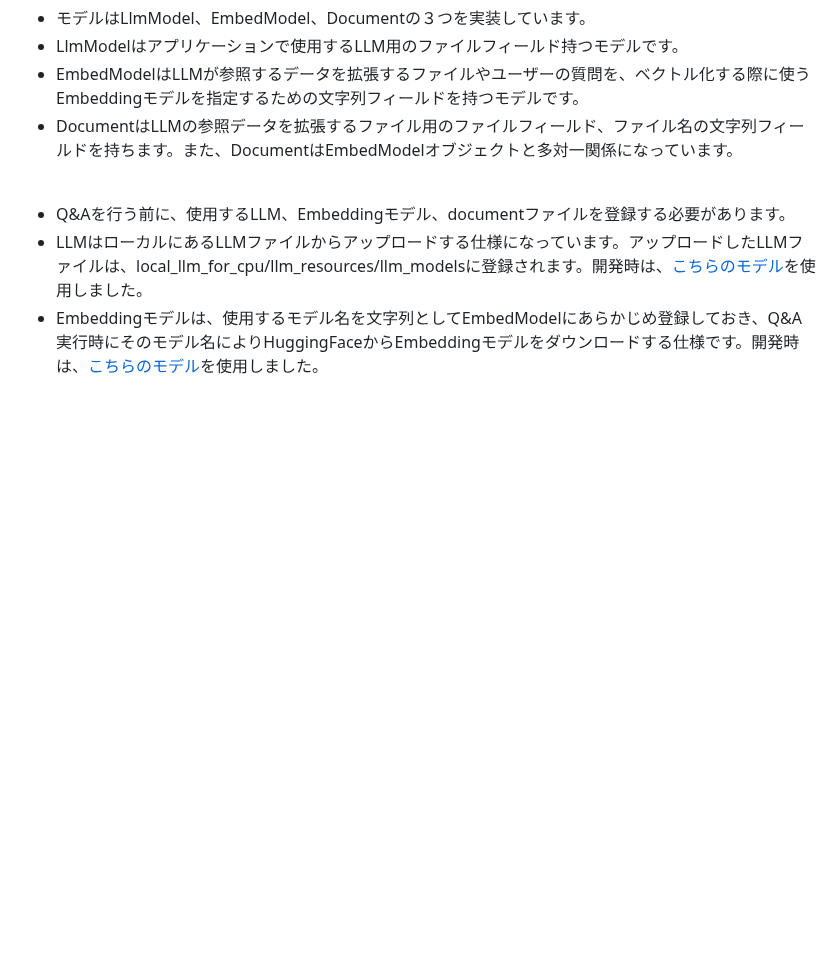
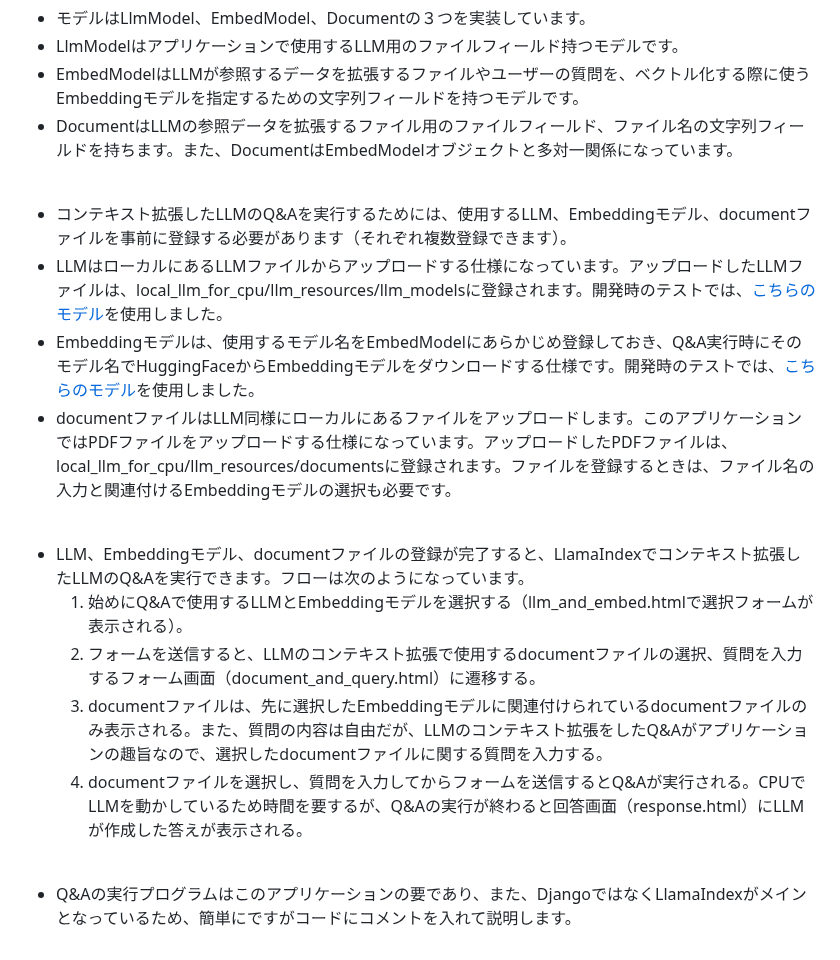
Before and after one commit to ryskkkkw/local_llm_for_cpu, a Markdown page: README.md, the part around the change. Rendered like a GitHub page; blank space fills up the shorter version.

```diff
--- a/README.md
+++ b/README.md
@@ -77,6 +77,17 @@ local_llmがこのプロジェクトで唯一のアプリケーションなの
 - DocumentはLLMの参照データを拡張するファイル用のファイルフィールド、ファイル名の文字列フィールドを持ちます。また、DocumentはEmbedModelオブジェクトと多対一関係になっています。
 <br>
 
-- Q&Aを行う前に、使用するLLM、Embeddingモデル、documentファイルを登録する必要があります。
-- LLMはローカルにあるLLMファイルからアップロードする仕様になっています。アップロードしたLLMファイルは、local_llm_for_cpu/llm_resources/llm_modelsに登録されます。開発時は、[こちらのモデル](https://huggingface.co/mmnga/ELYZA-japanese-Llama-2-7b-fast-instruct-gguf/blob/main/ELYZA-japanese-Llama-2-7b-fast-instruct-q4_K_M.gguf)を使用しました。
-- Embeddingモデルは、使用するモデル名を文字列としてEmbedModelにあらかじめ登録しておき、Q&A実行時にそのモデル名によりHuggingFaceからEmbeddingモデルをダウンロードする仕様です。開発時は、[こちらのモデル](https://huggingface.co/oshizo/sbert-jsnli-luke-japanese-base-lite)を使用しました。
+- コンテキスト拡張したLLMのQ&Aを実行するためには、使用するLLM、Embeddingモデル、documentファイルを事前に登録する必要があります（それぞれ複数登録できます）。
+- LLMはローカルにあるLLMファイルからアップロードする仕様になっています。アップロードしたLLMファイルは、local_llm_for_cpu/llm_resources/llm_modelsに登録されます。開発時のテストでは、[こちらのモデル](https://huggingface.co/mmnga/ELYZA-japanese-Llama-2-7b-fast-instruct-gguf/blob/main/ELYZA-japanese-Llama-2-7b-fast-instruct-q4_K_M.gguf)を使用しました。
+- Embeddingモデルは、使用するモデル名をEmbedModelにあらかじめ登録しておき、Q&A実行時にそのモデル名でHuggingFaceからEmbeddingモデルをダウンロードする仕様です。開発時のテストでは、[こちらのモデル](https://huggingface.co/oshizo/sbert-jsnli-luke-japanese-base-lite)を使用しました。
+- documentファイルはLLM同様にローカルにあるファイルをアップロードします。このアプリケーションではPDFファイルをアップロードする仕様になっています。アップロードしたPDFファイルは、local_llm_for_cpu/llm_resources/documentsに登録されます。ファイルを登録するときは、ファイル名の入力と関連付けるEmbeddingモデルの選択も必要です。
+<br>
+
+- LLM、Embeddingモデル、documentファイルの登録が完了すると、LlamaIndexでコンテキスト拡張したLLMのQ&Aを実行できます。フローは次のようになっています。
+  1. 始めにQ&Aで使用するLLMとEmbeddingモデルを選択する（llm_and_embed.htmlで選択フォームが表示される）。
+  2. フォームを送信すると、LLMのコンテキスト拡張で使用するdocumentファイルの選択、質問を入力するフォーム画面（document_and_query.html）に遷移する。
+  3. documentファイルは、先に選択したEmbeddingモデルに関連付けられているdocumentファイルのみ表示される。また、質問の内容は自由だが、LLMのコンテキスト拡張をしたQ&Aがアプリケーションの趣旨なので、選択したdocumentファイルに関する質問を入力する。
+  4. documentファイルを選択し、質問を入力してからフォームを送信するとQ&Aが実行される。CPUでLLMを動かしているため時間を要するが、Q&Aの実行が終わると回答画面（response.html）にLLMが作成した答えが表示される。
+<br>
+
+- Q&Aの実行プログラムはこのアプリケーションの要であり、また、DjangoではなくLlamaIndexがメインとなっているため、簡単にですがコードにコメントを入れて説明します。
```
